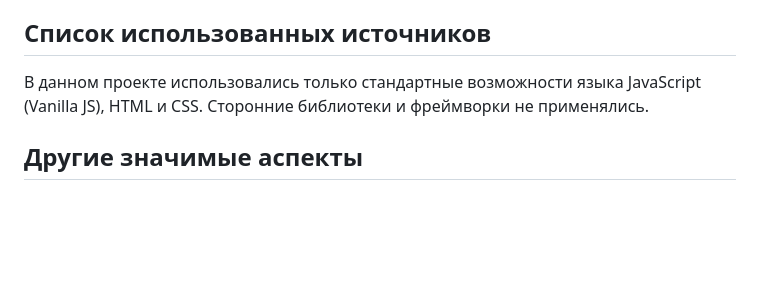
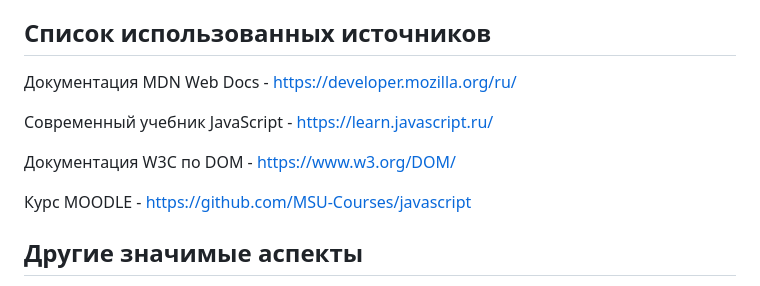
Before and after one commit to banan4ikkk/JavascriptLabs, a Markdown page: IndividualWork2/readme.md, the part around the change. Drawn GitHub-style; blank space fills up the shorter version.

```diff
--- a/IndividualWork2/readme.md
+++ b/IndividualWork2/readme.md
@@ -101,7 +101,14 @@
 
 ## Список использованных источников
 
-В данном проекте использовались только стандартные возможности языка JavaScript (Vanilla JS), HTML и CSS. Сторонние библиотеки и фреймворки не применялись.
+Документация MDN Web Docs - https://developer.mozilla.org/ru/
+
+Современный учебник JavaScript - https://learn.javascript.ru/
+
+Документация W3C по DOM - https://www.w3.org/DOM/
+
+Курс MOODLE - https://github.com/MSU-Courses/javascript
+
 
 ## Другие значимые аспекты
 
```
